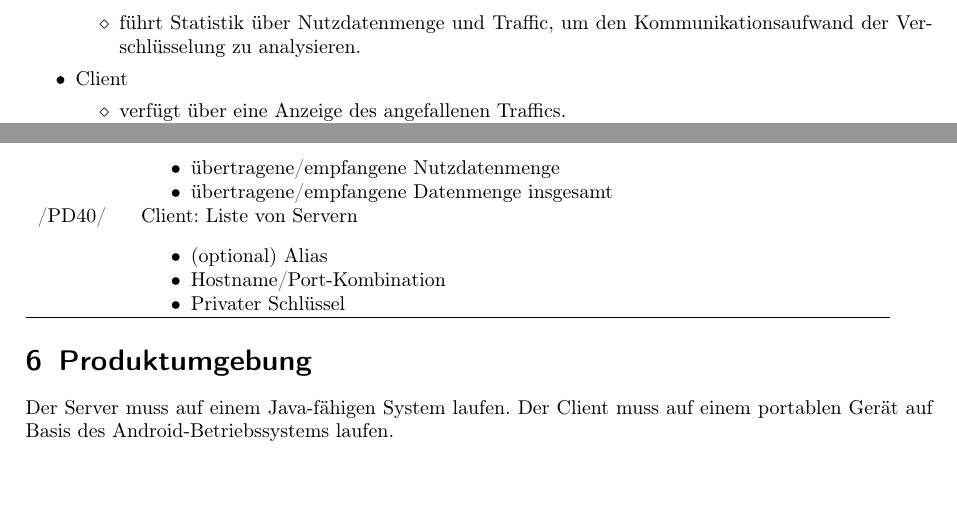
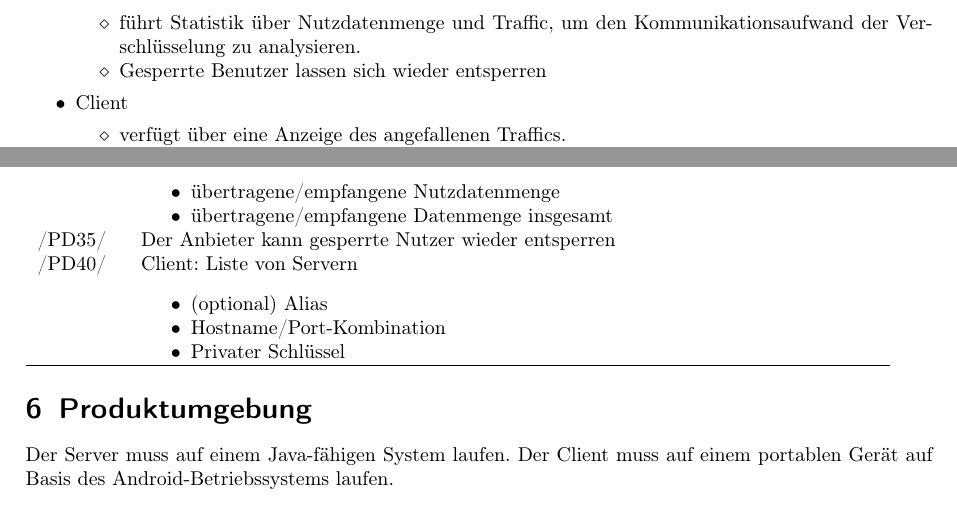
Before and after one commit to niklasb/pse-broadcast-encryption, a LaTeX document (pflichtenheft/pflichtenheft.tex): two parts of pages 4 and 6 of 13, joined at a grey line, cut so that both start at the same text, the shorter picture padded with empty space. Compiled offline with pdfLaTeX.

Commit message:
pflichtenheft: added pd35

```diff
--- a/pflichtenheft/pflichtenheft.tex
+++ b/pflichtenheft/pflichtenheft.tex
@@ -148,6 +148,7 @@ ausgeschlossener Benutzer zu skalieren.
 \begin{itemize}
    \item f"uhrt Statistik "uber Nutzdatenmenge und Traffic, um den Kommunikationsaufwand
          der Verschl"usselung zu analysieren.
+   \item Gesperrte Benutzer lassen sich wieder entsperren
 \end{itemize}
 
 \item Client
@@ -293,6 +294,10 @@ dem Anbieter "uberlassen und lediglich ein Identifikationsstring wird im Server
    \item "ubertragene/empfangene Nutzdatenmenge
    \item "ubertragene/empfangene Datenmenge insgesamt
    \end{itemize}
+}
+\addrow{/PD35/} {Der Anbieter kann gesperrte Nutzer wieder entsperren
+
+
 }
 \addrow{/PD40/} {Client: Liste von Servern
    \begin{itemize}
```
